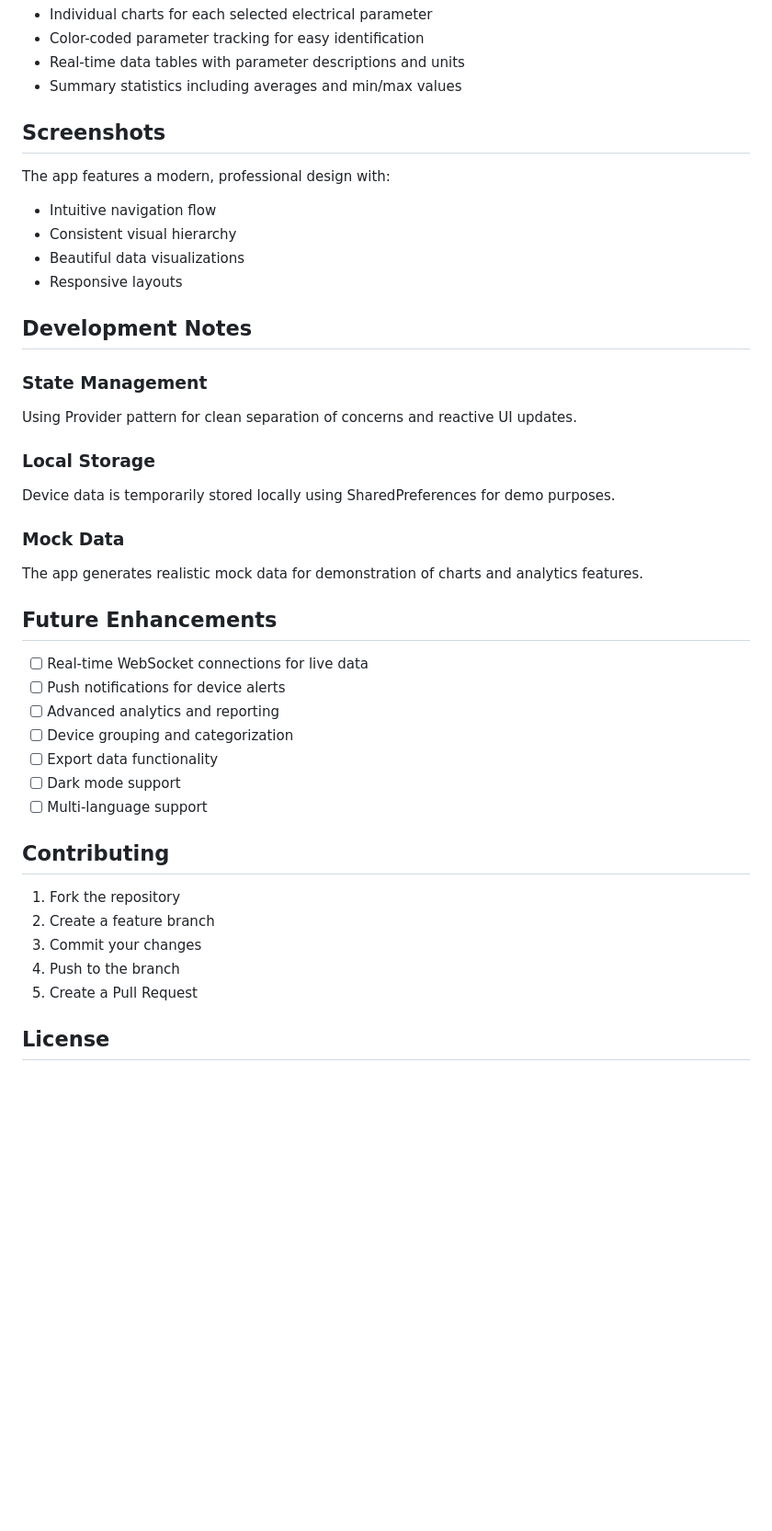
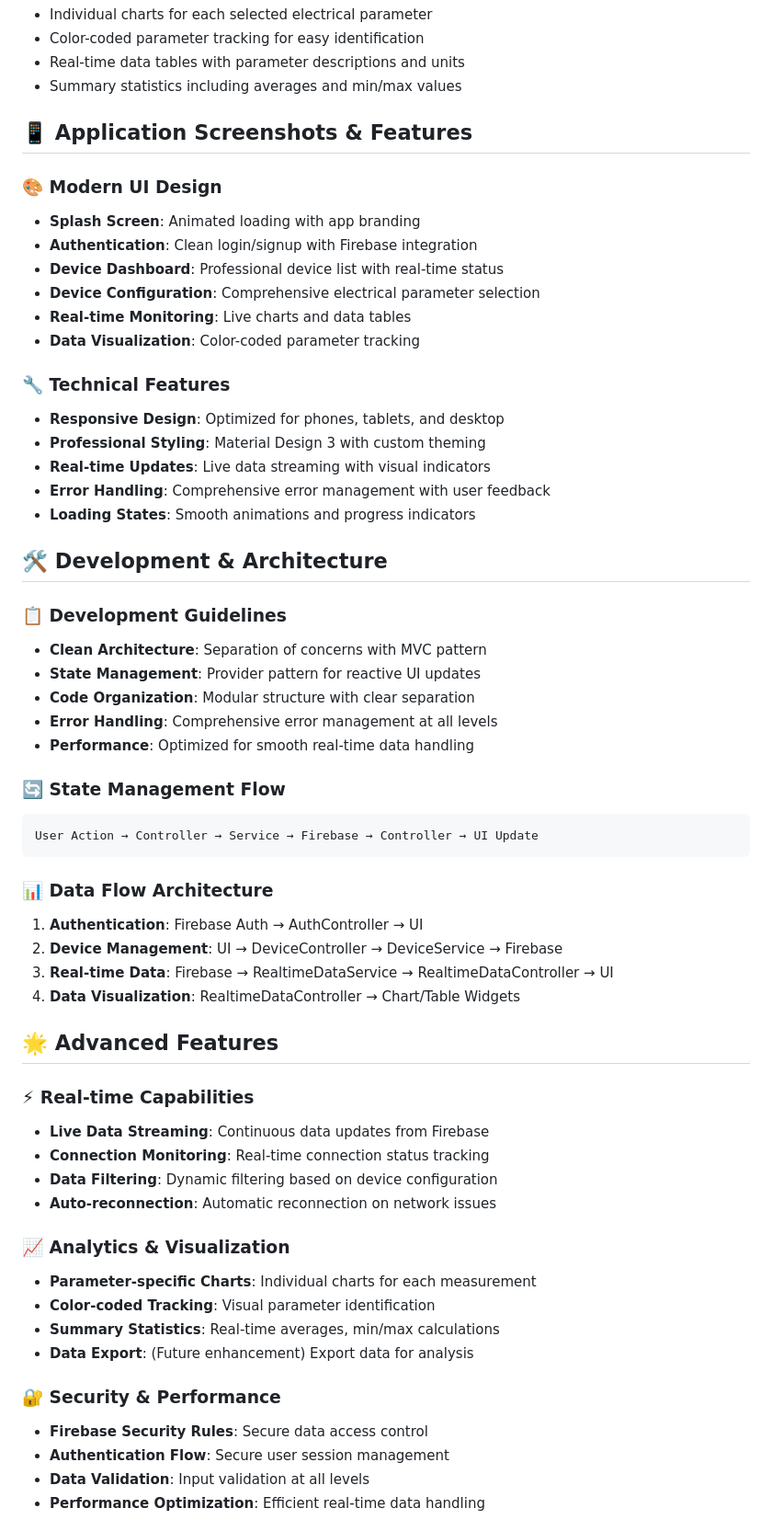
Before and after one commit to RensithUdara/electro_app, a Markdown page: README.md, the part around one of its changes. Shown at 92% size. Drawn GitHub-style; blank space fills up the shorter version.

Commit message:
Revise README.md to enhance application features, development guidelines, and future roadmap, improving clarity and organization.

````diff
--- a/README.md
+++ b/README.md
@@ -232,42 +232,60 @@ The application supports monitoring of 33 electrical measurement parameters:
 - Real-time data tables with parameter descriptions and units
 - Summary statistics including averages and min/max values
 
-## Screenshots
+## 📱 Application Screenshots & Features
 
-The app features a modern, professional design with:
-- Intuitive navigation flow
-- Consistent visual hierarchy
-- Beautiful data visualizations
-- Responsive layouts
+### 🎨 Modern UI Design
+- **Splash Screen**: Animated loading with app branding
+- **Authentication**: Clean login/signup with Firebase integration
+- **Device Dashboard**: Professional device list with real-time status
+- **Device Configuration**: Comprehensive electrical parameter selection
+- **Real-time Monitoring**: Live charts and data tables
+- **Data Visualization**: Color-coded parameter tracking
 
-## Development Notes
+### 🔧 Technical Features
+- **Responsive Design**: Optimized for phones, tablets, and desktop
+- **Professional Styling**: Material Design 3 with custom theming
+- **Real-time Updates**: Live data streaming with visual indicators
+- **Error Handling**: Comprehensive error management with user feedback
+- **Loading States**: Smooth animations and progress indicators
 
-### State Management
-Using Provider pattern for clean separation of concerns and reactive UI updates.
+## 🛠️ Development & Architecture
 
-### Local Storage
-Device data is temporarily stored locally using SharedPreferences for demo purposes.
+### 📋 Development Guidelines
+- **Clean Architecture**: Separation of concerns with MVC pattern
+- **State Management**: Provider pattern for reactive UI updates
+- **Code Organization**: Modular structure with clear separation
+- **Error Handling**: Comprehensive error management at all levels
+- **Performance**: Optimized for smooth real-time data handling
 
-### Mock Data
-The app generates realistic mock data for demonstration of charts and analytics features.
+### 🔄 State Management Flow
+```
+User Action → Controller → Service → Firebase → Controller → UI Update
+```
 
-## Future Enhancements
+### 📊 Data Flow Architecture
+1. **Authentication**: Firebase Auth → AuthController → UI
+2. **Device Management**: UI → DeviceController → DeviceService → Firebase
+3. **Real-time Data**: Firebase → RealtimeDataService → RealtimeDataController → UI
+4. **Data Visualization**: RealtimeDataController → Chart/Table Widgets
 
-- [ ] Real-time WebSocket connections for live data
-- [ ] Push notifications for device alerts
-- [ ] Advanced analytics and reporting
-- [ ] Device grouping and categorization
-- [ ] Export data functionality
-- [ ] Dark mode support
-- [ ] Multi-language support
+## 🌟 Advanced Features
 
-## Contributing
+### ⚡ Real-time Capabilities
+- **Live Data Streaming**: Continuous data updates from Firebase
+- **Connection Monitoring**: Real-time connection status tracking
+- **Data Filtering**: Dynamic filtering based on device configuration
+- **Auto-reconnection**: Automatic reconnection on network issues
 
-1. Fork the repository
-2. Create a feature branch
-3. Commit your changes
-4. Push to the branch
-5. Create a Pull Request
+### 📈 Analytics & Visualization
+- **Parameter-specific Charts**: Individual charts for each measurement
+- **Color-coded Tracking**: Visual parameter identification
+- **Summary Statistics**: Real-time averages, min/max calculations
+- **Data Export**: (Future enhancement) Export data for analysis
 
-## License
+### 🔐 Security & Performance
+- **Firebase Security Rules**: Secure data access control
+- **Authentication Flow**: Secure user session management
+- **Data Validation**: Input validation at all levels
+- **Performance Optimization**: Efficient real-time data handling
 
````
Also changed, not shown: other parts of README.md (+65 -1 lines).
